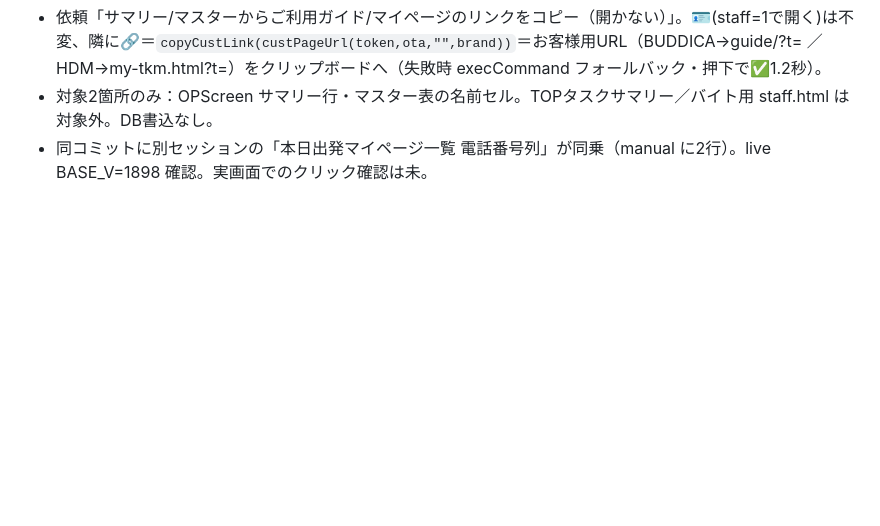
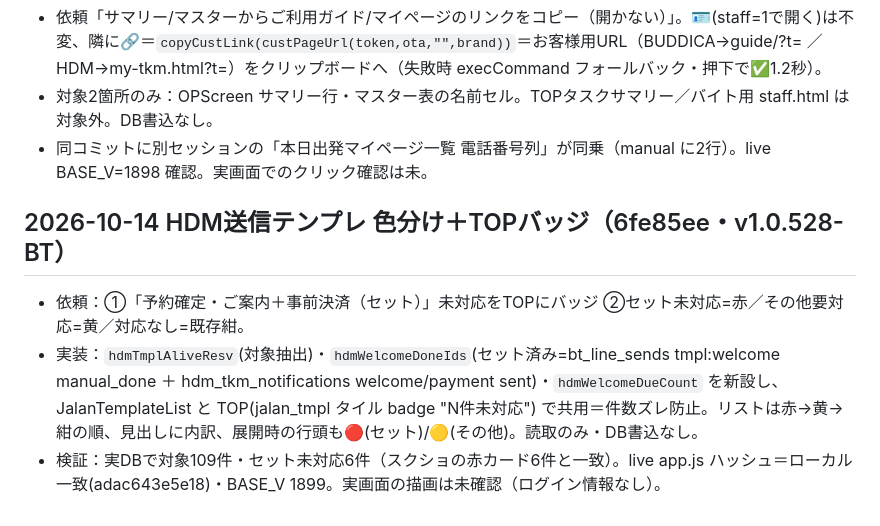
Before and after one commit to buddica-touring/app, a Markdown page: docs/claude-log/2026-10.md, the part around the change. GitHub-like rendering; blank space fills up the shorter version.

Commit message:
docs(log): HDM送信テンプレ 色分け＋TOPバッジの記録
Co-Authored-By: Claude Opus 5.5 <noreply@anthropic.com>

```diff
--- a/docs/claude-log/2026-10.md
+++ b/docs/claude-log/2026-10.md
@@ -38,3 +38,8 @@
 - 依頼「サマリー/マスターからご利用ガイド/マイページのリンクをコピー（開かない）」。🪪(staff=1で開く)は不変、隣に🔗＝`copyCustLink(custPageUrl(token,ota,"",brand))`＝お客様用URL（BUDDICA→guide/?t= ／ HDM→my-tkm.html?t=）をクリップボードへ（失敗時 execCommand フォールバック・押下で✅1.2秒）。
 - 対象2箇所のみ：OPScreen サマリー行・マスター表の名前セル。TOPタスクサマリー／バイト用 staff.html は対象外。DB書込なし。
 - 同コミットに別セッションの「本日出発マイページ一覧 電話番号列」が同乗（manual に2行）。live BASE_V=1898 確認。実画面でのクリック確認は未。
+
+## 2026-10-14 HDM送信テンプレ 色分け＋TOPバッジ（6fe85ee・v1.0.528-BT）
+- 依頼：①「予約確定・ご案内＋事前決済（セット）」未対応をTOPにバッジ ②セット未対応=赤／その他要対応=黄／対応なし=既存紺。
+- 実装：`hdmTmplAliveResv`(対象抽出)・`hdmWelcomeDoneIds`(セット済み=bt_line_sends tmpl:welcome manual_done ＋ hdm_tkm_notifications welcome/payment sent)・`hdmWelcomeDueCount` を新設し、JalanTemplateList と TOP(jalan_tmpl タイル badge "N件未対応") で共用＝件数ズレ防止。リストは赤→黄→紺の順、見出しに内訳、展開時の行頭も🔴(セット)/🟡(その他)。読取のみ・DB書込なし。
+- 検証：実DBで対象109件・セット未対応6件（スクショの赤カード6件と一致）。live app.js ハッシュ＝ローカル一致(adac643e5e18)・BASE_V 1899。実画面の描画は未確認（ログイン情報なし）。
```
